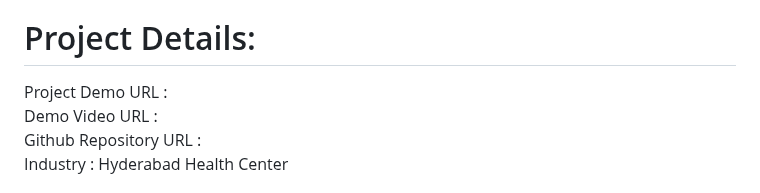
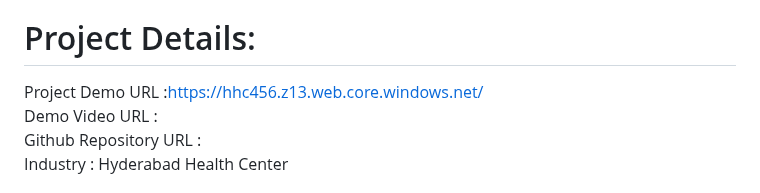
Before and after one commit to jbharathkumar/Hyderabad-Health-Center, a Markdown page: README.md, the part around the change. GitHub-like rendering.

```diff
--- a/README.md
+++ b/README.md
@@ -6,7 +6,7 @@ HHC-website
 
 <h1> Project Details: </h1>
 
-Project Demo URL :<br>
+Project Demo URL :https://hhc456.z13.web.core.windows.net/<br>
 Demo Video URL :<br>
 Github Repository URL :<br>
 Industry : Hyderabad Health Center
```
